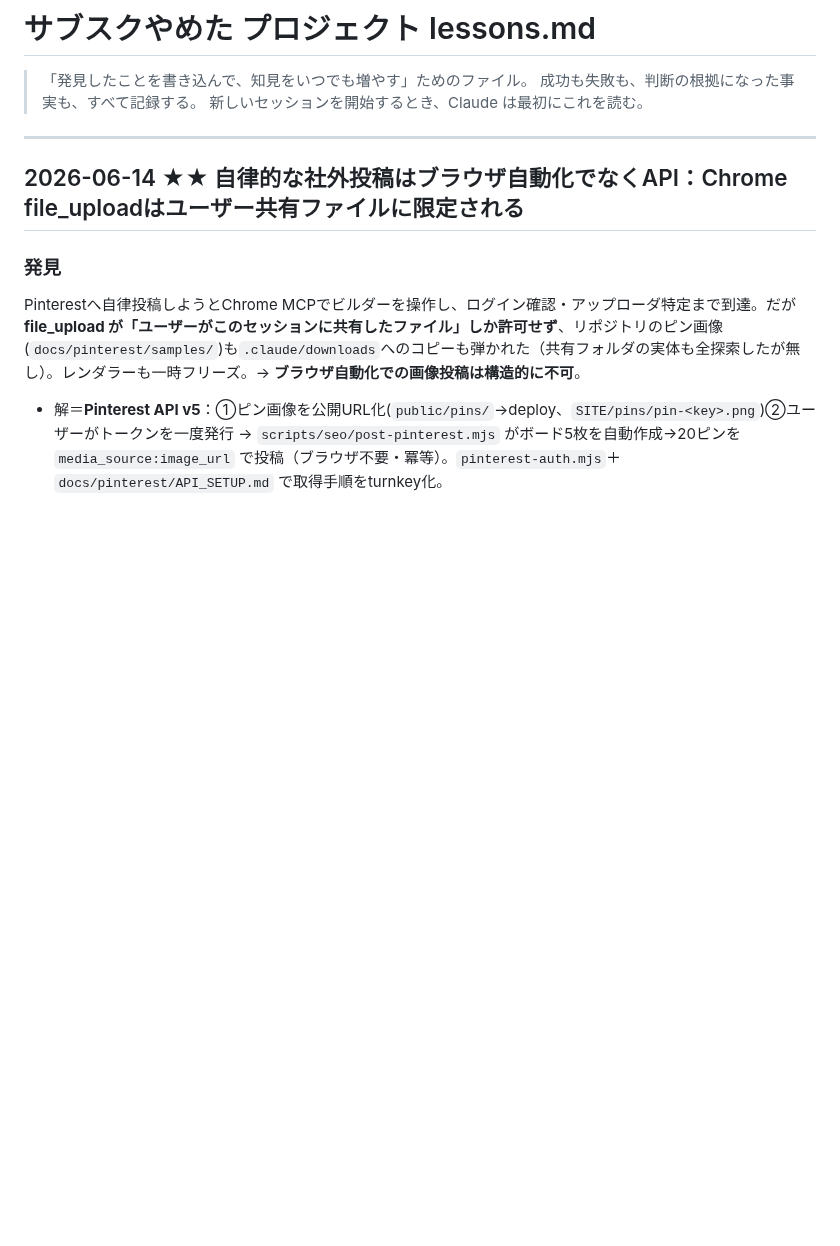
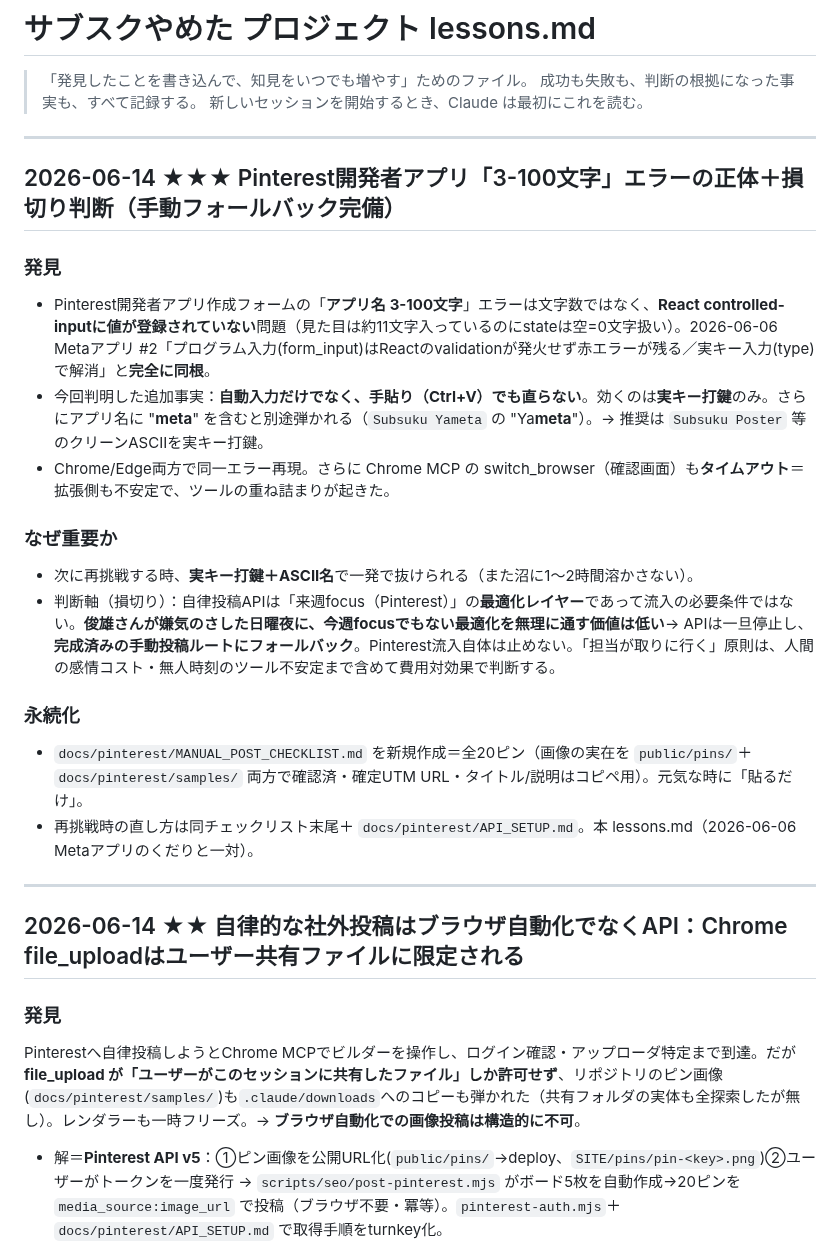
Before and after one commit to toshioshintani-sys/subsuku-yameta-web, a Markdown page: docs/lessons.md, the part around the change. Drawn GitHub-style; blank space fills up the shorter version.

```diff
--- a/docs/lessons.md
+++ b/docs/lessons.md
@@ -3,6 +3,23 @@
 > 「発見したことを書き込んで、知見をいつでも増やす」ためのファイル。
 > 成功も失敗も、判断の根拠になった事実も、すべて記録する。
 > 新しいセッションを開始するとき、Claude は最初にこれを読む。
+
+---
+
+## 2026-06-14 ★★★ Pinterest開発者アプリ「3-100文字」エラーの正体＋損切り判断（手動フォールバック完備）
+
+### 発見
+- Pinterest開発者アプリ作成フォームの「**アプリ名 3-100文字**」エラーは文字数ではなく、**React controlled-inputに値が登録されていない**問題（見た目は約11文字入っているのにstateは空=0文字扱い）。2026-06-06 Metaアプリ #2「プログラム入力(form_input)はReactのvalidationが発火せず赤エラーが残る／実キー入力(type)で解消」と**完全に同根**。
+- 今回判明した追加事実：**自動入力だけでなく、手貼り（Ctrl+V）でも直らない**。効くのは**実キー打鍵**のみ。さらにアプリ名に "**meta**" を含むと別途弾かれる（`Subsuku Yameta` の "Ya**meta**"）。→ 推奨は `Subsuku Poster` 等のクリーンASCIIを実キー打鍵。
+- Chrome/Edge両方で同一エラー再現。さらに Chrome MCP の switch_browser（確認画面）も**タイムアウト**＝拡張側も不安定で、ツールの重ね詰まりが起きた。
+
+### なぜ重要か
+- 次に再挑戦する時、**実キー打鍵＋ASCII名**で一発で抜けられる（また沼に1〜2時間溶かさない）。
+- 判断軸（損切り）：自律投稿APIは「来週focus（Pinterest）」の**最適化レイヤー**であって流入の必要条件ではない。**俊雄さんが嫌気のさした日曜夜に、今週focusでもない最適化を無理に通す価値は低い**→ APIは一旦停止し、**完成済みの手動投稿ルートにフォールバック**。Pinterest流入自体は止めない。「担当が取りに行く」原則は、人間の感情コスト・無人時刻のツール不安定まで含めて費用対効果で判断する。
+
+### 永続化
+- `docs/pinterest/MANUAL_POST_CHECKLIST.md` を新規作成＝全20ピン（画像の実在を `public/pins/`＋`docs/pinterest/samples/` 両方で確認済・確定UTM URL・タイトル/説明はコピペ用）。元気な時に「貼るだけ」。
+- 再挑戦時の直し方は同チェックリスト末尾＋ `docs/pinterest/API_SETUP.md`。本 lessons.md（2026-06-06 Metaアプリのくだりと一対）。
 
 ---
 
```
Also changed, not shown: docs/pinterest/MANUAL_POST_CHECKLIST.md (added, +183 -0 lines).
